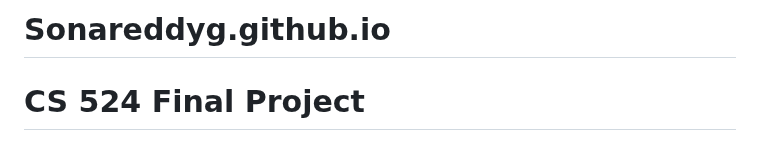
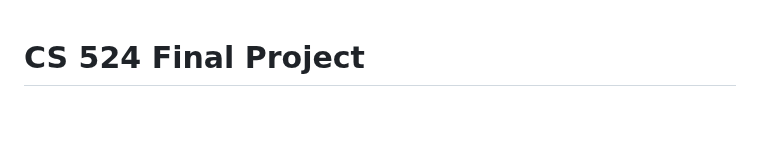
Before and after one commit to Sonareddyg/Sonareddyg.github.io, a Markdown page: README.md, the part around the change. Rendered like a GitHub page; blank space fills up the shorter version.

```diff
--- a/README.md
+++ b/README.md
@@ -1,4 +1,4 @@
-# Sonareddyg.github.io
+
 
 # CS 524 Final Project
 
```
